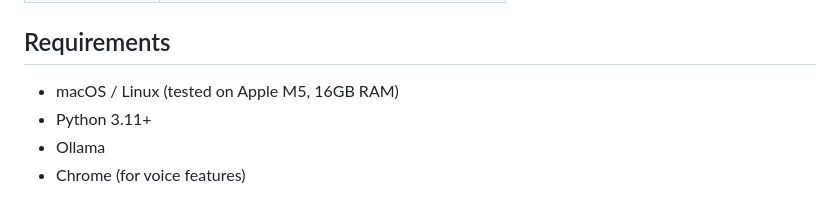
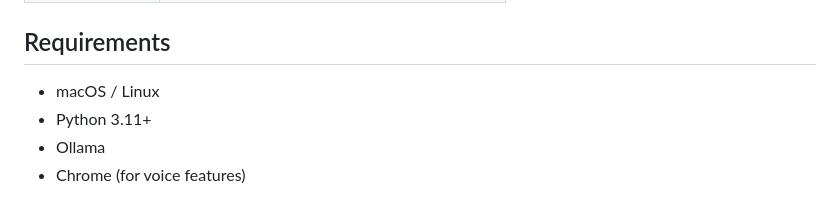
Before and after one commit to Abhaygaurav/voice-document-agent, a Markdown page: README.md, the part around the change. GitHub-like rendering.

```diff
--- a/README.md
+++ b/README.md
@@ -143,7 +143,7 @@ voice-document-agent/
 
 ## Requirements
 
-- macOS / Linux (tested on Apple M5, 16GB RAM)
+- macOS / Linux
 - Python 3.11+
 - Ollama
 - Chrome (for voice features)
```
